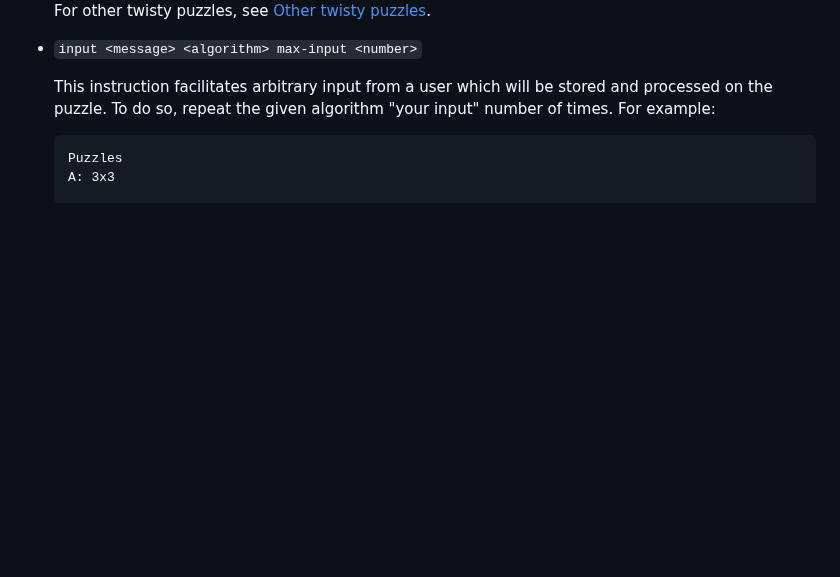
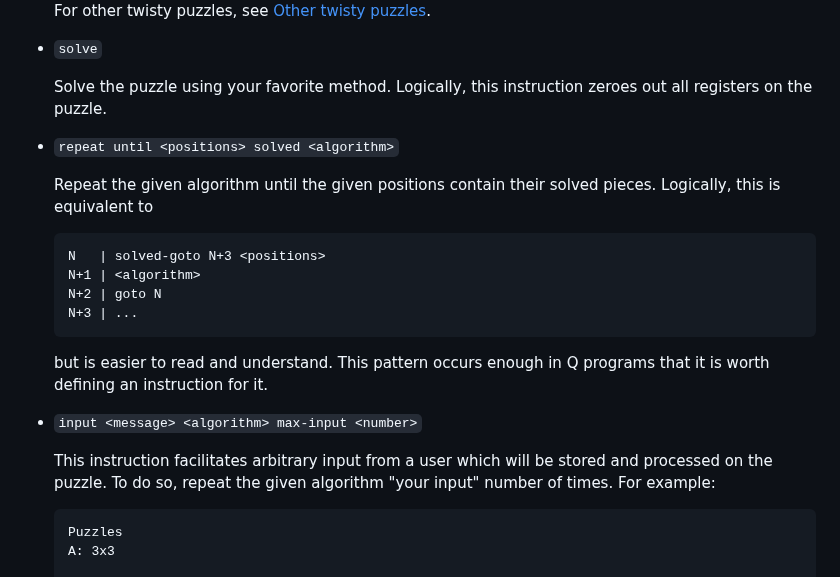
Before and after one commit to ArhanChaudhary/qter, a Markdown page: README.md, the part around the change. GitHub-like rendering; blank space fills up the shorter version.

Commit message:
Document the new instructions

````diff
--- a/README.md
+++ b/README.md
@@ -260,6 +260,31 @@ The following illustrates an unsuccessful `solved-goto 4 UFR UF` instruction whe
 <img src="media/solved-goto-failure-dark.png" width="200" alt="A Rubik's cube with the UFR and UF positions unsolved">
 
 For other twisty puzzles, see [Other twisty puzzles](#other-twisty-puzzles).
+
+</ul>
+
+- `solve`
+
+<ul>
+
+Solve the puzzle using your favorite method. Logically, this instruction zeroes out all registers on the puzzle.
+
+</ul>
+
+- `repeat until <positions> solved <algorithm>`
+
+<ul>
+
+Repeat the given algorithm until the given positions contain their solved pieces. Logically, this is equivalent to
+
+```l
+N   | solved-goto N+3 <positions>
+N+1 | <algorithm>
+N+2 | goto N
+N+3 | ...
+```
+
+but is easier to read and understand. This pattern occurs enough in Q programs that it is worth defining an instruction for it.
 
 </ul>
 
````
